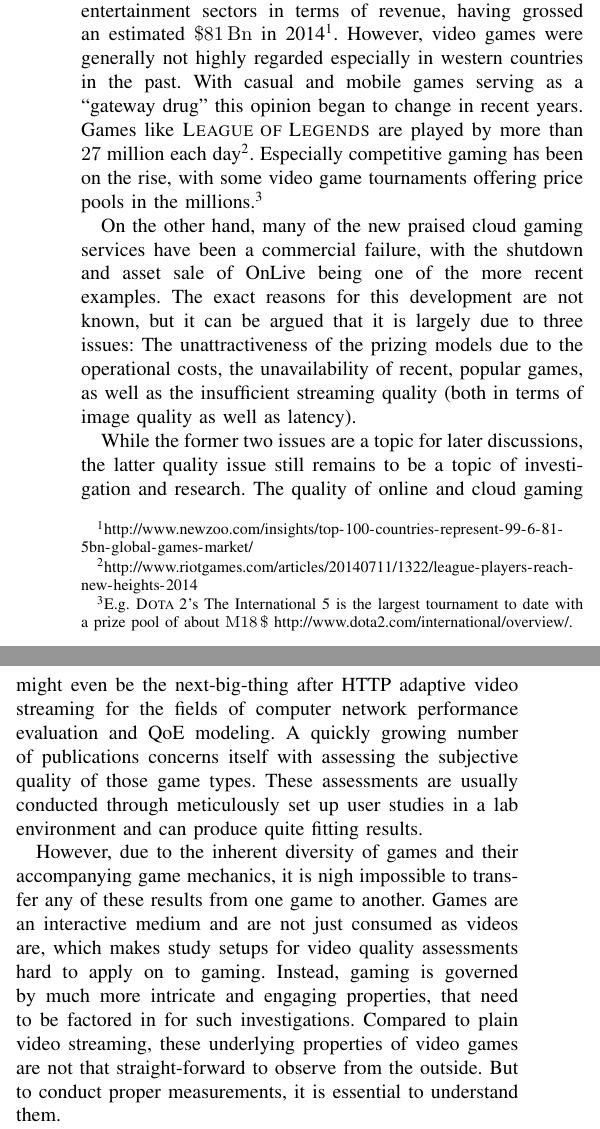
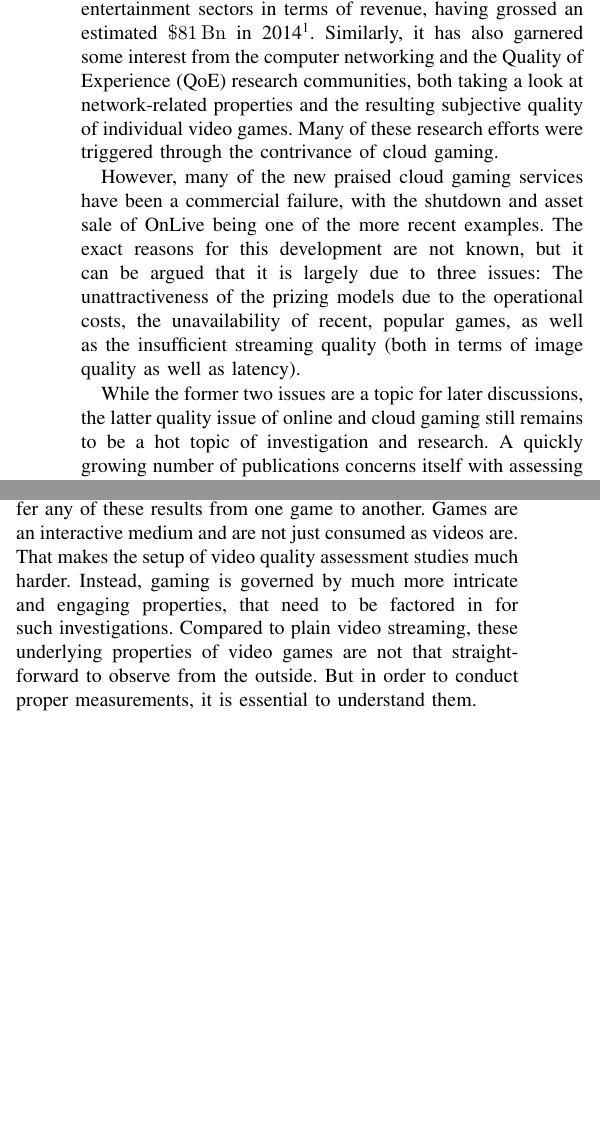
Before and after one commit to mas-ude/onlinegame-lag-sim, a LaTeX paper (paper/paper.tex, which reads paper/introduction.tex): two parts of the columns of page 1 of 9, joined at a grey line, cut so that both start at the same text, the shorter picture padded with empty space. Compiled offline with pdfLaTeX.

Commit message:
rephrased parts of the intro

```diff
--- a/paper/introduction.tex
+++ b/paper/introduction.tex
@@ -4,15 +4,18 @@
 \label{sec:introduction}
 
 
-The video games industry currently is one of the largest entertainment sectors in terms of revenue, having grossed an estimated \SI{81}[\$]{Bn} in 2014\footnote{\url{http://www.newzoo.com/insights/top-100-countries-represent-99-6-81-5bn-global-games-market/}}. However, video games were generally not highly regarded especially in western countries in the past. With casual and mobile games serving as a ``gateway drug'' this opinion began to change in recent years. Games like \textsc{League of Legends} are played by more than $27$ million each day\footnote{\url{http://www.riotgames.com/articles/20140711/1322/league-players-reach-new-heights-2014}}. Especially competitive gaming has been on the rise, with some video game tournaments offering price pools in the millions.\footnote{E.g. \textsc{Dota 2}'s The International 5  is the largest tournament to date with a prize pool of about \SI{18}[M]{\$} \url{http://www.dota2.com/international/overview/}.}
+The video games industry currently is one of the largest entertainment sectors in terms of revenue, having grossed an estimated \SI{81}[\$]{Bn} in 2014\footnote{\url{http://www.newzoo.com/insights/top-100-countries-represent-99-6-81-5bn-global-games-market/}}. Similarly, it has also garnered some interest from the computer networking and the \gls{QoE} research communities, both taking a look at network-related properties and the resulting subjective quality of individual video games. Many of these research efforts were triggered through the contrivance of cloud gaming.
 
-On the other hand, many of the new praised cloud gaming services have been a commercial failure, with the shutdown and asset sale of OnLive being one of the more recent examples. The exact reasons for this development are not known, but it can be argued that it is largely due to three issues: The unattractiveness of the prizing models due to the operational costs, the unavailability of recent, popular games, as well as the insufficient streaming quality (both in terms of image quality as well as latency).
+% However, video games were generally not highly regarded especially in western countries in the past. With casual and mobile games serving as a ``gateway drug'' this opinion began to change in recent years. Games like \textsc{League of Legends} are played by more than $27$ million each day\footnote{\url{http://www.riotgames.com/articles/20140711/1322/league-players-reach-new-heights-2014}}. Especially competitive gaming has been on the rise, with some video game tournaments offering price pools in the millions.\footnote{E.g. \textsc{Dota 2}'s The International 5  is the largest tournament to date with a prize pool of about \SI{18}[M]{\$} \url{http://www.dota2.com/international/overview/}.}
 
-While the former two issues are a topic for later discussions, the latter quality issue still remains to be a topic of investigation and research. The quality of online and cloud gaming might even be the next-big-thing after \acrshort{HTTP} adaptive video streaming for the fields of computer network performance evaluation and \acrshort{QoE} modeling. A quickly growing number of publications concerns itself with assessing the subjective quality of those game types. These assessments are usually conducted through meticulously set up user studies in a lab environment and can produce quite fitting results.
+However, many of the new praised cloud gaming services have been a commercial failure, with the shutdown and asset sale of OnLive being one of the more recent examples. The exact reasons for this development are not known, but it can be argued that it is largely due to three issues: The unattractiveness of the prizing models due to the operational costs, the unavailability of recent, popular games, as well as the insufficient streaming quality (both in terms of image quality as well as latency).
 
-However, due to the inherent diversity of games and their accompanying game mechanics, it is nigh impossible to transfer any of these results from one game to another. Games are an interactive medium and are not just consumed as videos are, which makes study setups for video quality assessments hard to apply on to gaming. Instead, gaming is governed by much more intricate and engaging properties, that need to be factored in for such investigations. Compared to plain video streaming, these underlying properties of video games are not that straight-forward to observe from the outside. But to conduct proper measurements, it is essential to understand them.
+While the former two issues are a topic for later discussions, the latter quality issue of online and cloud gaming still remains to be a hot topic of investigation and research. %The quality of online and cloud gaming might even be the next-big-thing after \acrshort{HTTP} adaptive video streaming for the fields of computer network performance evaluation and \acrshort{QoE} modeling.
+A quickly growing number of publications concerns itself with assessing the subjective quality of those game types. These assessments are usually conducted through meticulously set up user studies in a lab environment and can produce quite fitting results.
 
-The process of understanding these game properties results in two distinct benefits:
+However, due to the inherent diversity of games and their accompanying game mechanics, it is nigh impossible to transfer any of these results from one game to another. Games are an interactive medium and are not just consumed as videos are. That makes the setup of video quality assessment studies much harder. Instead, gaming is governed by much more intricate and engaging properties, that need to be factored in for such investigations. Compared to plain video streaming, these underlying properties of video games are not that straight-forward to observe from the outside. But in order to conduct proper measurements, it is essential to understand them.
+
+Understanding these game properties would result in two distinct benefits:
 \begin{enumerate*}
 	\item A better, quantitative classification of games based on game properties and not on (for quality assessment) meaningless categories like \gls{FPS} or \gls{RPG}, and
 	\item a basis for an objective quality assessment model that is independent of individual games and can be applied to all sorts of scenarios.
```
Also changed, not shown: paper/introduction.tex (2 more changed lines).
